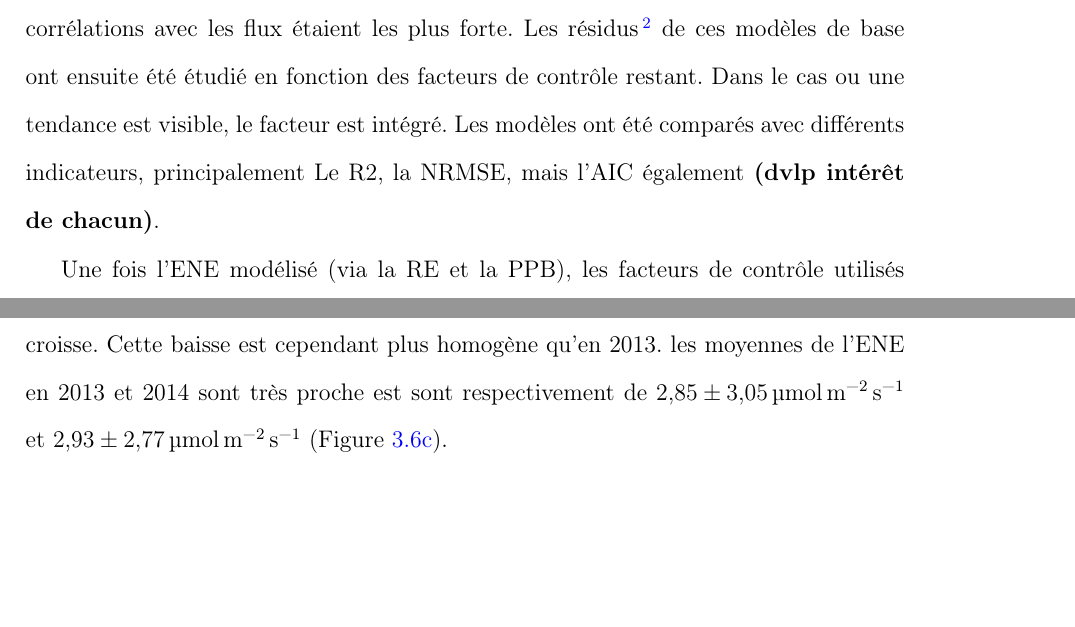
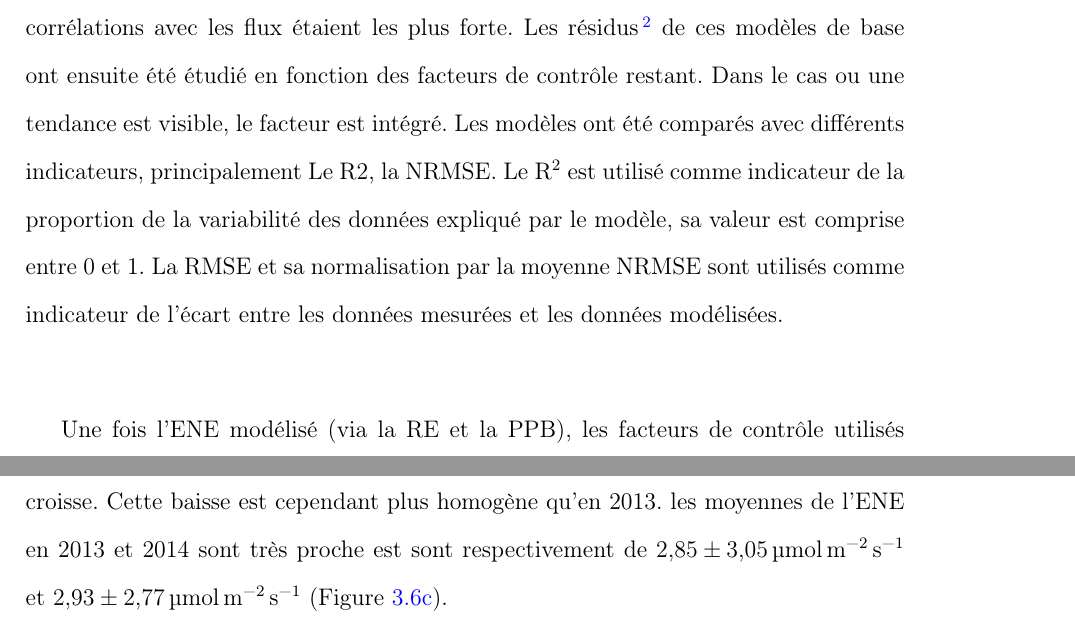
Before and after one commit to dangelob/manuscript, a LaTeX thesis (phdthesis.tex, which reads content/chapitre3.tex): two parts of pages 49 and 53 of 77 before the commit and two parts of pages 49 and 55 of 79 after it, joined at a grey line, cut so that both start at the same text, the shorter picture padded with empty space. Compiled offline with pdfLaTeX.

Commit message:
ajout explication R2, RMSE

```diff
--- a/content/chapitre3.tex
+++ b/content/chapitre3.tex
@@ -55,7 +55,9 @@ Les flux ont été modélisé en partant de l'équation ENE = PPB - ER \textbf{(
 La température a été choisie comme base de départ à la construction des modèles, à la fois car c'est le facteur de contrôle le plus souvent invoqué et à la fois car les corrélations avec les flux étaient les plus forte.
 Les résidus\footnote{Valeurs moyennes - Valeurs moyennes estimées} de ces modèles de base ont ensuite été étudié en fonction des facteurs de contrôle restant.
 Dans le cas ou une tendance est visible, le facteur est intégré.
-Les modèles ont été comparés avec différents indicateurs, principalement Le R2, la NRMSE, mais l'AIC également \textbf{(dvlp intérêt de chacun)}.
+Les modèles ont été comparés avec différents indicateurs, principalement Le R2, la NRMSE.
+Le R$^{2}$ est utilisé comme indicateur de la proportion de la variabilité des données expliqué par le modèle, sa valeur est comprise entre 0 et 1.
+La RMSE et sa normalisation par la moyenne NRMSE sont utilisés comme indicateur de l'écart entre les données mesurées et les données modélisées.
 
 Une fois l'ENE modélisé (via la RE et la PPB), les facteurs de contrôle utilisés dans les modèles ont été interpolés au pas de mesure de la station météo présente sur le site, c'est à dire à l'heure.
 L'interpolation étant soit une simple interpolation linéaire entre les données mensuelles, soit une relation avec les facteurs acquis par la station météorologique.
```
